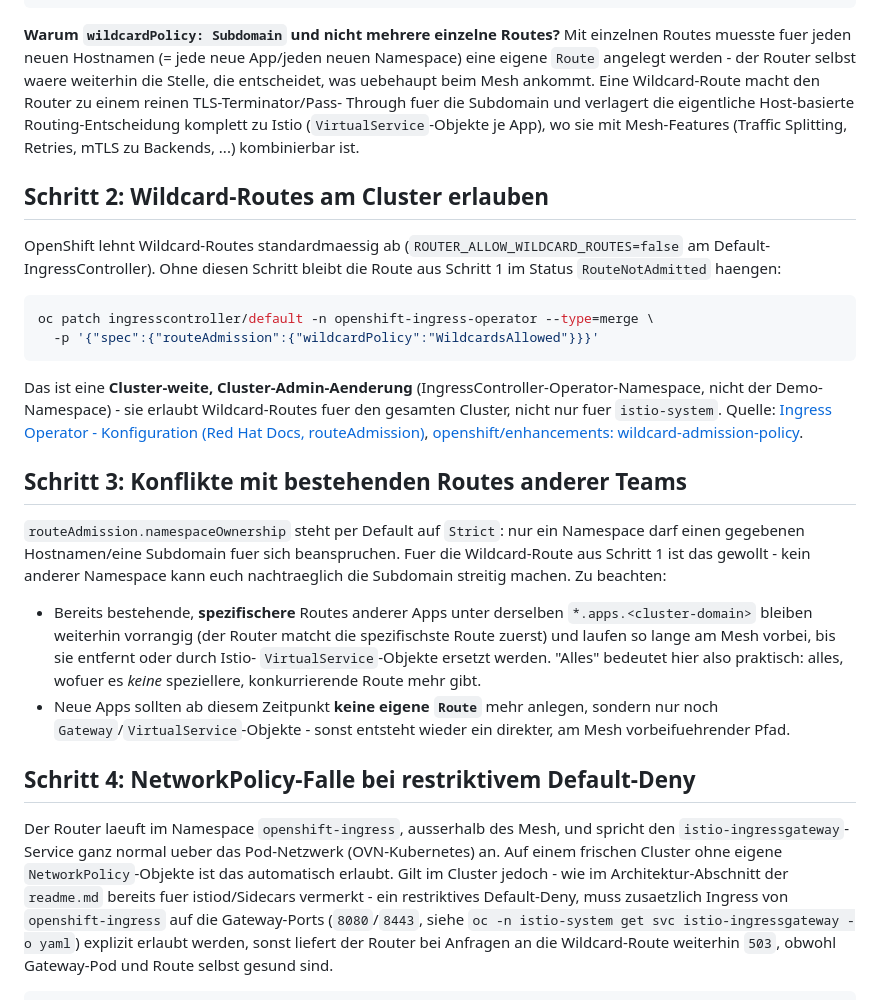
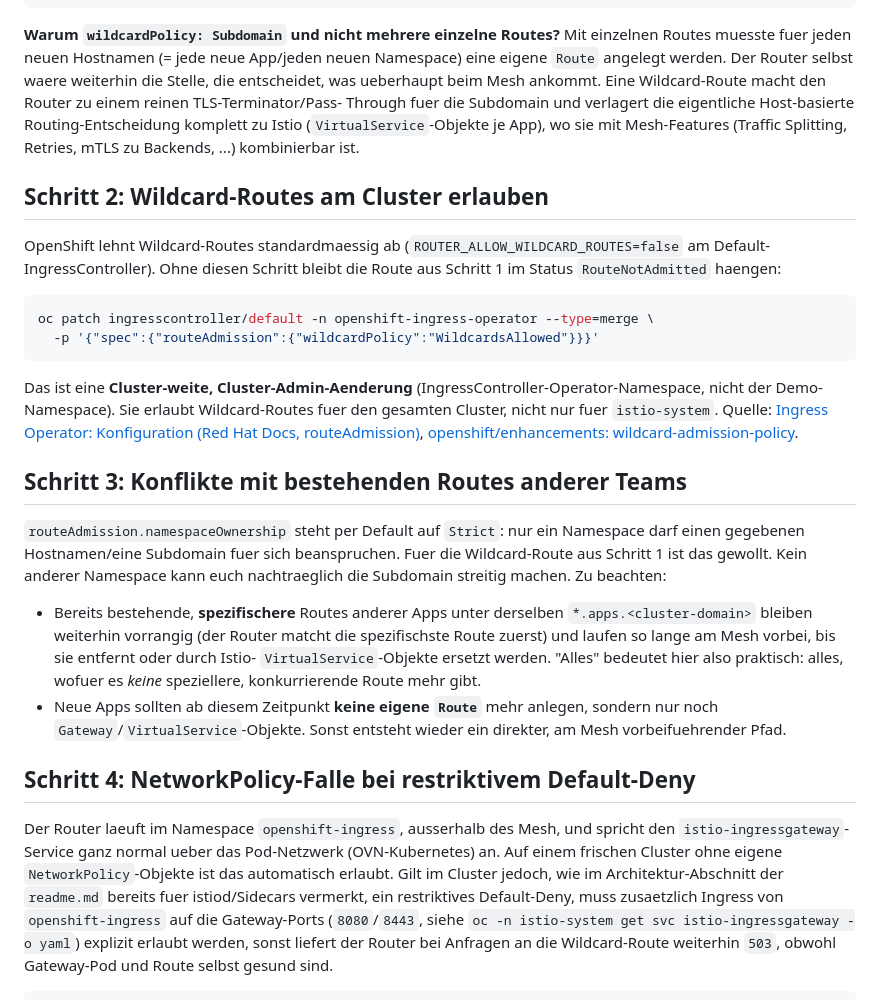
Before and after one commit to wlanboy/istio-usecases, a Markdown page: ovintegration/wildcard-ingress.md, the part around one of its changes. Drawn GitHub-style.

Commit message:
Fix formatting and clarity issues in documentation for custom CA TLS termination and wildcard ingress routes

````diff
--- a/ovintegration/wildcard-ingress.md
+++ b/ovintegration/wildcard-ingress.md
@@ -43,7 +43,7 @@ spec:
 
 **Warum `wildcardPolicy: Subdomain` und nicht mehrere einzelne Routes?** Mit einzelnen Routes
 muesste fuer jeden neuen Hostnamen (= jede neue App/jeden neuen Namespace) eine eigene `Route`
-angelegt werden - der Router selbst waere weiterhin die Stelle, die entscheidet, was uebehaupt
+angelegt werden. Der Router selbst waere weiterhin die Stelle, die entscheidet, was ueberhaupt
 beim Mesh ankommt. Eine Wildcard-Route macht den Router zu einem reinen TLS-Terminator/Pass-
 Through fuer die Subdomain und verlagert die eigentliche Host-basierte Routing-Entscheidung
 komplett zu Istio (`VirtualService`-Objekte je App), wo sie mit Mesh-Features (Traffic
@@ -61,15 +61,15 @@ oc patch ingresscontroller/default -n openshift-ingress-operator --type=merge \
 ```
 
 Das ist eine **Cluster-weite, Cluster-Admin-Aenderung** (IngressController-Operator-Namespace,
-nicht der Demo-Namespace) - sie erlaubt Wildcard-Routes fuer den gesamten Cluster, nicht nur
-fuer `istio-system`. Quelle: [Ingress Operator - Konfiguration (Red Hat Docs, routeAdmission)](https://docs.redhat.com/en/documentation/openshift_container_platform/4.10/html/networking/configuring-ingress),
+nicht der Demo-Namespace). Sie erlaubt Wildcard-Routes fuer den gesamten Cluster, nicht nur
+fuer `istio-system`. Quelle: [Ingress Operator: Konfiguration (Red Hat Docs, routeAdmission)](https://docs.redhat.com/en/documentation/openshift_container_platform/4.10/html/networking/configuring-ingress),
 [openshift/enhancements: wildcard-admission-policy](https://github.com/openshift/enhancements/blob/master/enhancements/ingress/wildcard-admission-policy.md).
 
 ## Schritt 3: Konflikte mit bestehenden Routes anderer Teams
 
 `routeAdmission.namespaceOwnership` steht per Default auf `Strict`: nur ein Namespace darf
 einen gegebenen Hostnamen/eine Subdomain fuer sich beanspruchen. Fuer die Wildcard-Route aus
-Schritt 1 ist das gewollt - kein anderer Namespace kann euch nachtraeglich die Subdomain
+Schritt 1 ist das gewollt. Kein anderer Namespace kann euch nachtraeglich die Subdomain
 streitig machen. Zu beachten:
 
 - Bereits bestehende, **spezifischere** Routes anderer Apps unter derselben
@@ -78,7 +78,7 @@ streitig machen. Zu beachten:
   `VirtualService`-Objekte ersetzt werden. "Alles" bedeutet hier also praktisch: alles, wofuer
   es *keine* speziellere, konkurrierende Route mehr gibt.
 - Neue Apps sollten ab diesem Zeitpunkt **keine eigene `Route`** mehr anlegen, sondern nur noch
-  `Gateway`/`VirtualService`-Objekte - sonst entsteht wieder ein direkter, am Mesh
+  `Gateway`/`VirtualService`-Objekte. Sonst entsteht wieder ein direkter, am Mesh
   vorbeifuehrender Pfad.
 
 ## Schritt 4: NetworkPolicy-Falle bei restriktivem Default-Deny
@@ -86,8 +86,8 @@ streitig machen. Zu beachten:
 Der Router laeuft im Namespace `openshift-ingress`, ausserhalb des Mesh, und spricht den
 `istio-ingressgateway`-Service ganz normal ueber das Pod-Netzwerk (OVN-Kubernetes) an. Auf
 einem frischen Cluster ohne eigene `NetworkPolicy`-Objekte ist das automatisch erlaubt. Gilt im
-Cluster jedoch - wie im Architektur-Abschnitt der `readme.md` bereits fuer istiod/Sidecars
-vermerkt - ein restriktives Default-Deny, muss zusaetzlich Ingress von `openshift-ingress` auf
+Cluster jedoch, wie im Architektur-Abschnitt der `readme.md` bereits fuer istiod/Sidecars
+vermerkt, ein restriktives Default-Deny, muss zusaetzlich Ingress von `openshift-ingress` auf
 die Gateway-Ports (`8080`/`8443`, siehe `oc -n istio-system get svc istio-ingressgateway -o
 yaml`) explizit erlaubt werden, sonst liefert der Router bei Anfragen an die Wildcard-Route
 weiterhin `503`, obwohl Gateway-Pod und Route selbst gesund sind.
````
Also changed, not shown: other parts of ovintegration/wildcard-ingress.md (+3 -3 lines), ovintegration/custom-ca-tls.md (+19 -19 lines), ovintegration/readme.md (+20 -20 lines).
